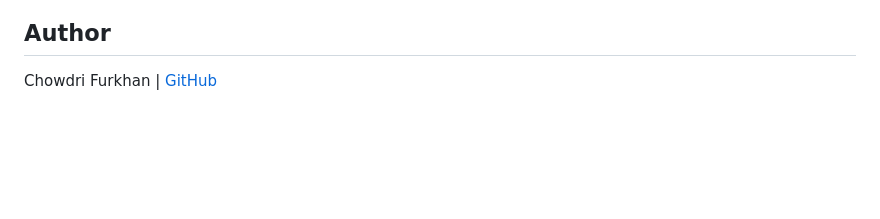
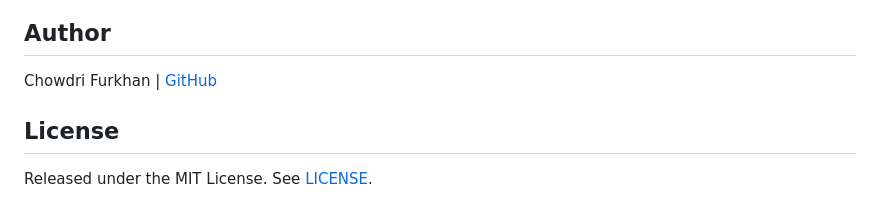
Before and after one commit to Chowdri-Furkhan07/loan-eligibility-scorecard, a Markdown page: README.md, the part around the change. Drawn GitHub-style; blank space fills up the shorter version.

Commit message:
Add license section to README

```diff
--- a/README.md
+++ b/README.md
@@ -182,3 +182,7 @@ Python 3.11+, Flask, Gunicorn, pandas, NumPy, scikit-learn, joblib, pytest, Dock
 ## Author
 
 Chowdri Furkhan | [GitHub](https://github.com/Chowdri-Furkhan07)
+
+## License
+
+Released under the MIT License. See [LICENSE](LICENSE).
```
